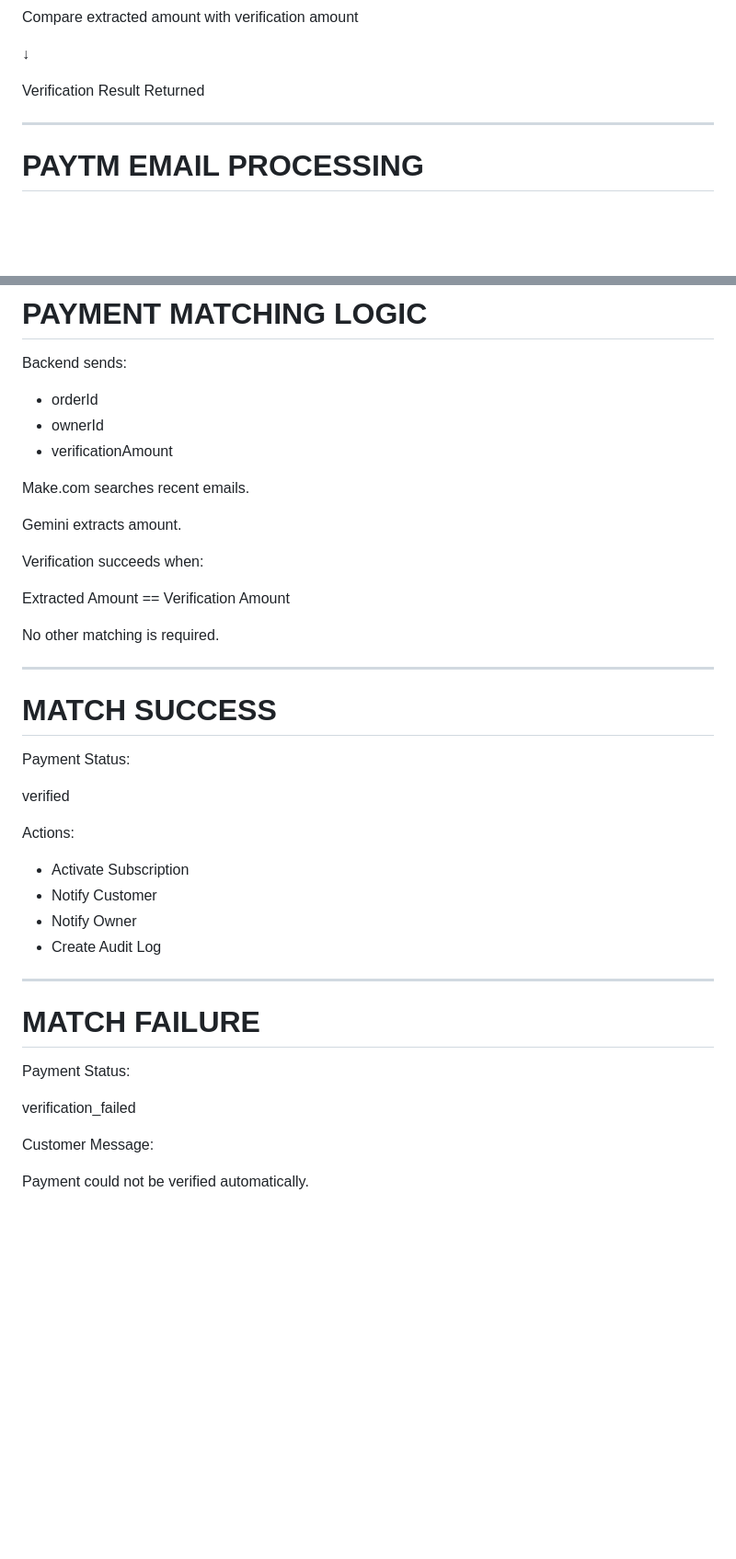
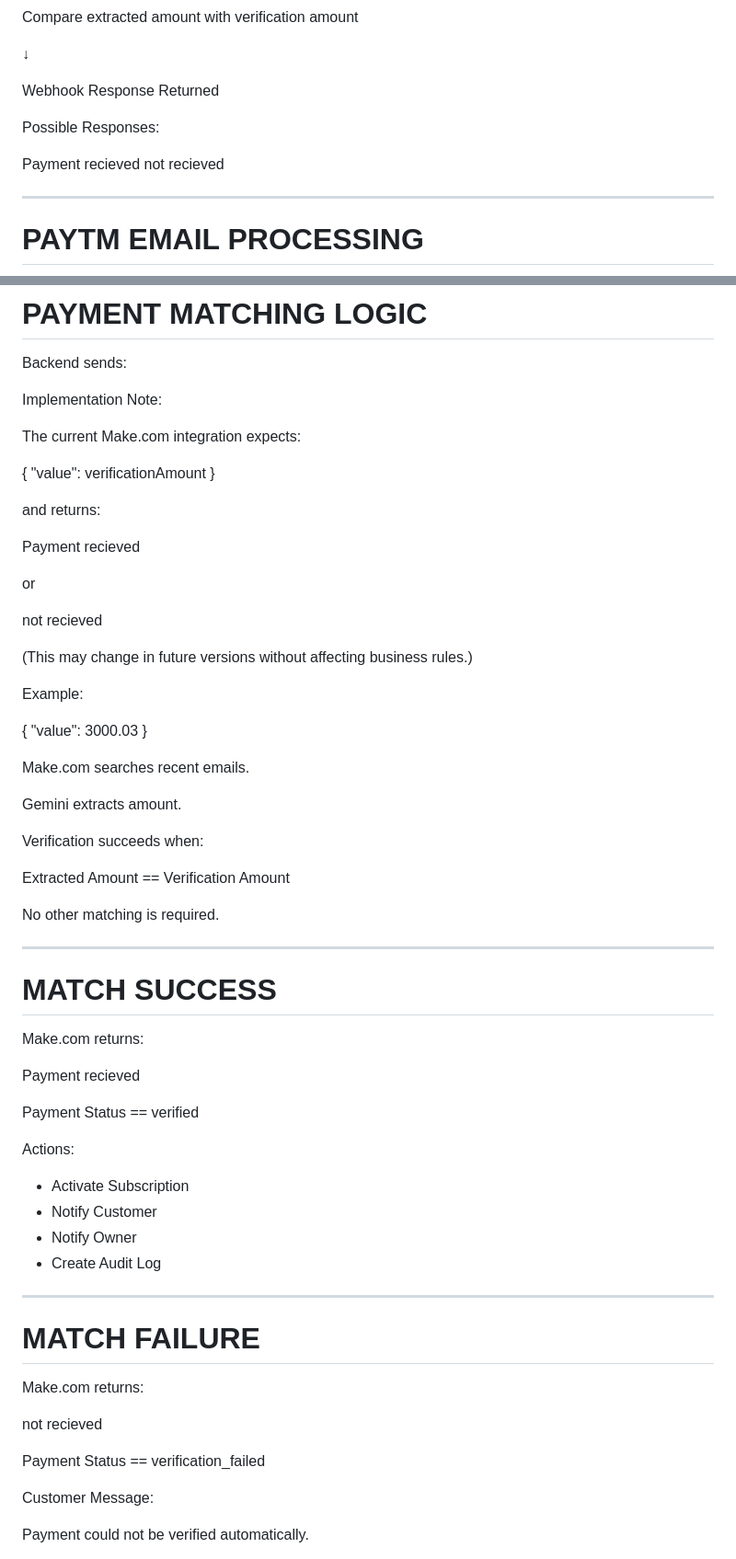
Before and after one commit to omkarrakhonde485-hue/mazi-mess, a Markdown page: docs/06_Payment_Verification.md, 2 parts joined by grey strips. Shown at 92% size. Rendered like a GitHub page; blank space fills up the shorter version.

Commit message:
updated some docs files 06 expected format

```diff
--- a/docs/06_Payment_Verification.md
+++ b/docs/06_Payment_Verification.md
@@ -343,7 +343,12 @@ Compare extracted amount with verification amount
 
 ↓
 
-Verification Result Returned
+Webhook Response Returned
+
+Possible Responses:
+
+Payment recieved
+not recieved
 
 ---
 
@@ -371,9 +376,29 @@ Only recent payment emails are checked.
 
 Backend sends:
 
-* orderId
-* ownerId
-* verificationAmount
+Implementation Note:
+
+The current Make.com integration expects:
+
+{
+  "value": verificationAmount
+}
+
+and returns:
+
+Payment recieved
+
+or
+
+not recieved
+
+(This may change in future versions without affecting business rules.)
+
+Example:
+
+{
+  "value": 3000.03
+}
 
 Make.com searches recent emails.
 
@@ -389,9 +414,11 @@ No other matching is required.
 
 # MATCH SUCCESS
 
-Payment Status:
+Make.com returns:
 
-verified
+Payment recieved
+
+Payment Status == verified
 
 Actions:
 
@@ -404,9 +431,11 @@ Actions:
 
 # MATCH FAILURE
 
-Payment Status:
+Make.com returns:
 
-verification_failed
+not recieved
+
+Payment Status == verification_failed
 
 Customer Message:
 
```
